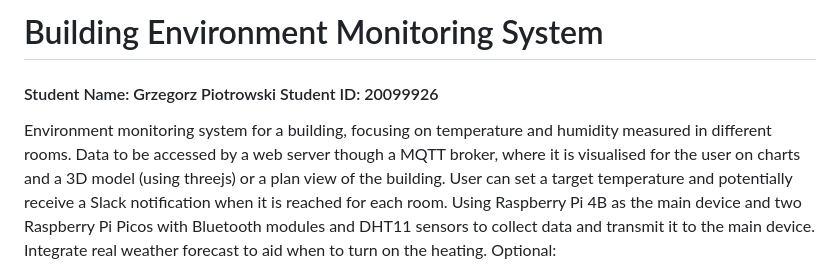
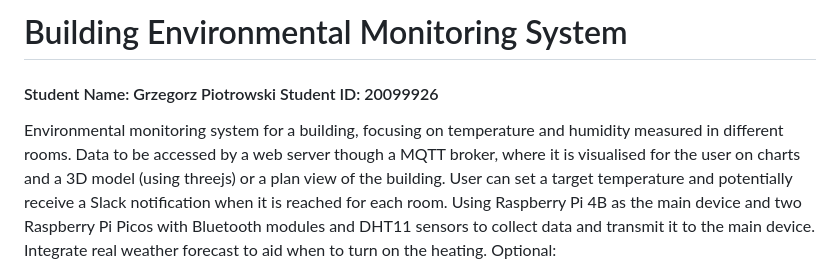
Before and after one commit to grzpiotrowski/building-env-monitor, a Markdown page: proposal.md, the part around the change. Drawn GitHub-style.

```diff
--- a/proposal.md
+++ b/proposal.md
@@ -1,7 +1,7 @@
-# Building Environment Monitoring System
+# Building Environmental Monitoring System
 #### Student Name: Grzegorz Piotrowski   Student ID: 20099926
 
-Environment monitoring system for a building, focusing on temperature and humidity measured in different rooms.
+Environmental monitoring system for a building, focusing on temperature and humidity measured in different rooms.
 Data to be accessed by a web server though a MQTT broker, where it is visualised for the user on charts and a 3D model (using threejs) or a plan view of the building.
 User can set a target temperature and potentially receive a Slack notification when it is reached for each room.
 Using Raspberry Pi 4B as the main device and two Raspberry Pi Picos with Bluetooth modules and DHT11 sensors to collect data
```
Also changed, not shown: README.md (+12 -5 lines), docs/index.md (added, +43 -0 lines), docs/images/pico-temp-humidity-unit.jpg (added).
